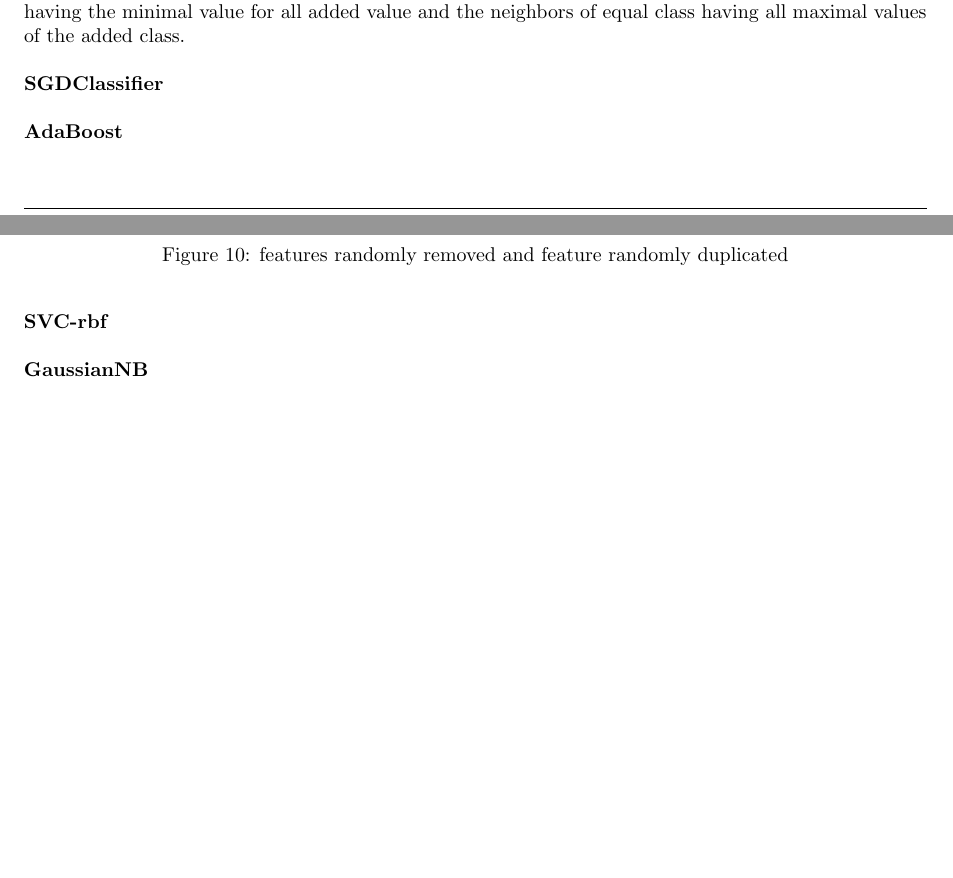
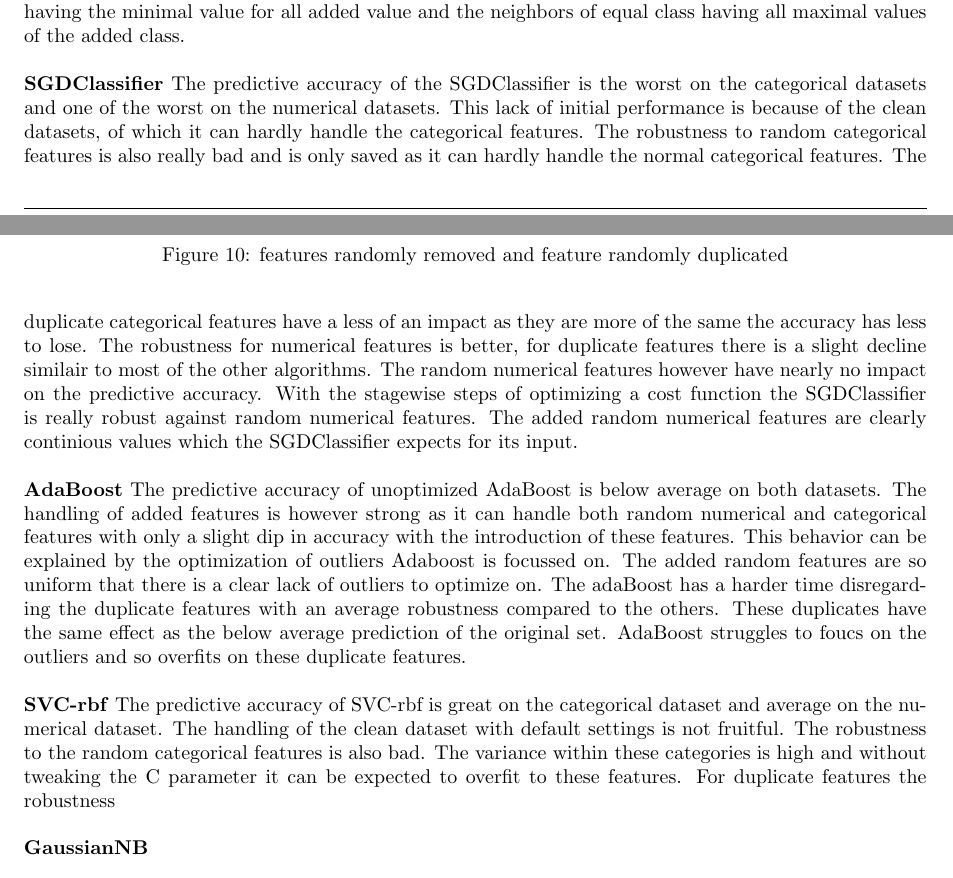
Before and after one commit to lieeuwos/Primitive_annotations, a LaTeX paper (doc/main.tex): two parts of pages 21 and 22 of 39, joined at a grey line, cut so that both start at the same text, the shorter picture padded with empty space. Compiled offline with pdfLaTeX.

Commit message:
update: 14/5

```diff
--- a/doc/main.tex
+++ b/doc/main.tex
@@ -674,17 +674,17 @@ We consider here both random and duplcite features as they are both redundant.
 \end{figure}
 
 
-
+%TODO on hold asof 14/5 fault
 \textbf{RandomForestClassifier} RandomForestClassifier has one of the best predictive accuracies on the clean data sets. The decline however with added features is noticable steep. With duplicate features the decline is pretty steep. The added random features have less of an impact on the accuracy. A large part of the impact can be seen with the initial addition as that has the largest impact in comparison. As indicated in \ref{chapter312} RandomForestClassifier indicates that the random features have some importance in the predictions which only increases with more features, but less than the importance it indicates. The same holds for duplciate features which also gains feature importance with more duplicates.   \\
 
 \textbf{KNeighborsClassifier} The predictive accuracy of Knn is decent on the categorical datasets for both values of k. The downfall in quality however with random categorical values is hard, which is mostly due to inability to handle categorical features. If we look at the same datasets with added numerical categories there is even an increase in predictive accuracy.\ref{fig:predRedCatNum}.
 The duplicate features have in both cases of numerical and categorical datasets a near equal impact considering the different datasets. The random numerical features in the numerical datasets have a clear impact when they are added but only a slight decrease afterwards. This can be explained as the variability of the random features. A previous instances would have a chance to be close to its equal class neighbors but with the added dimensions of random features this closeness is shifted. This variances does not increase that much with more features as the odds of extreme cases still staying the same. An extreme case being a previous neighbors instance having the minimal value for all added value and the neighbors of equal class having all maximal values of the added class. \\
 
-\textbf{SGDClassifier} \\
+\textbf{SGDClassifier} The predictive accuracy of the SGDClassifier is the worst on the categorical datasets and one of the worst on the numerical datasets. This lack of initial performance is because of the clean datasets, of which it can hardly handle the categorical features. The robustness to random categorical features is also really bad and is only saved as it can hardly handle the normal categorical features. The duplicate categorical features have a less of an impact as they are more of the same the accuracy has less to lose. The robustness for numerical features is better, for duplicate features there is a slight decline similair to most of the other algorithms. The random numerical features however have nearly no impact on the predictive accuracy. With the stagewise steps of optimizing a cost function the SGDClassifier is really robust against random numerical features. The added random numerical features are clearly continious values which the SGDClassifier expects for its input. \\
 
-\textbf{AdaBoost} \\
+\textbf{AdaBoost} The predictive accuracy of unoptimized  AdaBoost is below average on both datasets. The handling of added features is however strong as it can handle both random numerical and categorical features with only a slight dip in accuracy with the introduction of these features. This behavior can be explained by the optimization of outliers Adaboost is focussed on. The added random features are so uniform that there is a clear lack of outliers to optimize on. The adaBoost has a harder time disregarding the duplicate features with an average robustness compared to the others. These duplicates have the same effect as the below average prediction of the original set. AdaBoost struggles to foucs on the outliers and so overfits on these  duplicate features.\\
 
-\textbf{SVC-rbf} \\
+\textbf{SVC-rbf} The predictive accuracy of SVC-rbf is great on the categorical dataset and average on the numerical dataset. The handling of the clean dataset with default settings is not fruitful. The robustness to the random categorical features is also bad. The variance within these categories is high and without tweaking the C parameter it can be expected to overfit to these features. For duplicate features the robustness  \\
 
 \textbf{GaussianNB} \\
 
```
Also changed, not shown: doc/main.tex (4 more changed lines), 2 other files.
